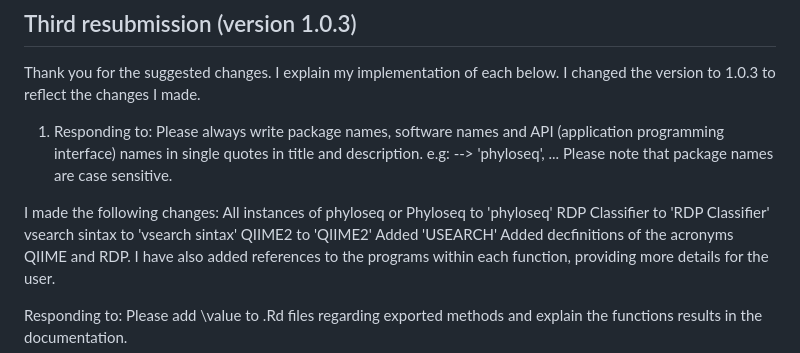
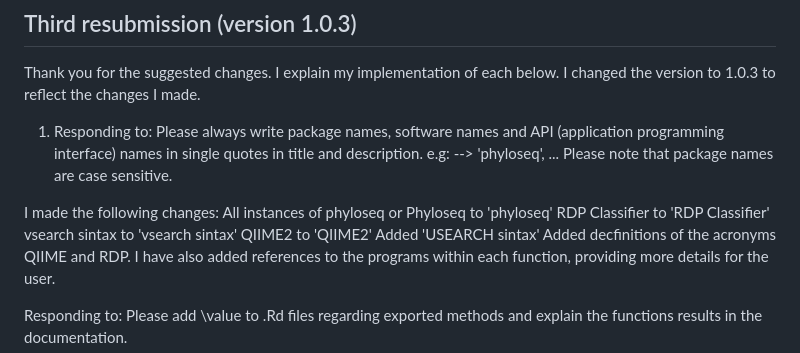
Before and after one commit to jfq3/speedytax, a Markdown page: cran-comments.md, the part around the change. GitHub-like rendering.

Commit message:
'USEARCH' sintax to 'USEARCH sintax'

```diff
--- a/cran-comments.md
+++ b/cran-comments.md
@@ -11,7 +11,7 @@ I made the following changes:
    RDP Classifier to 'RDP Classifier'
    vsearch sintax to 'vsearch sintax'
    QIIME2 to 'QIIME2'
-   Added 'USEARCH'
+   Added 'USEARCH sintax'
    Added decfinitions of the acronyms QIIME and RDP.
    I have also added references to the programs within each function, providing more details for the user.
 
```
